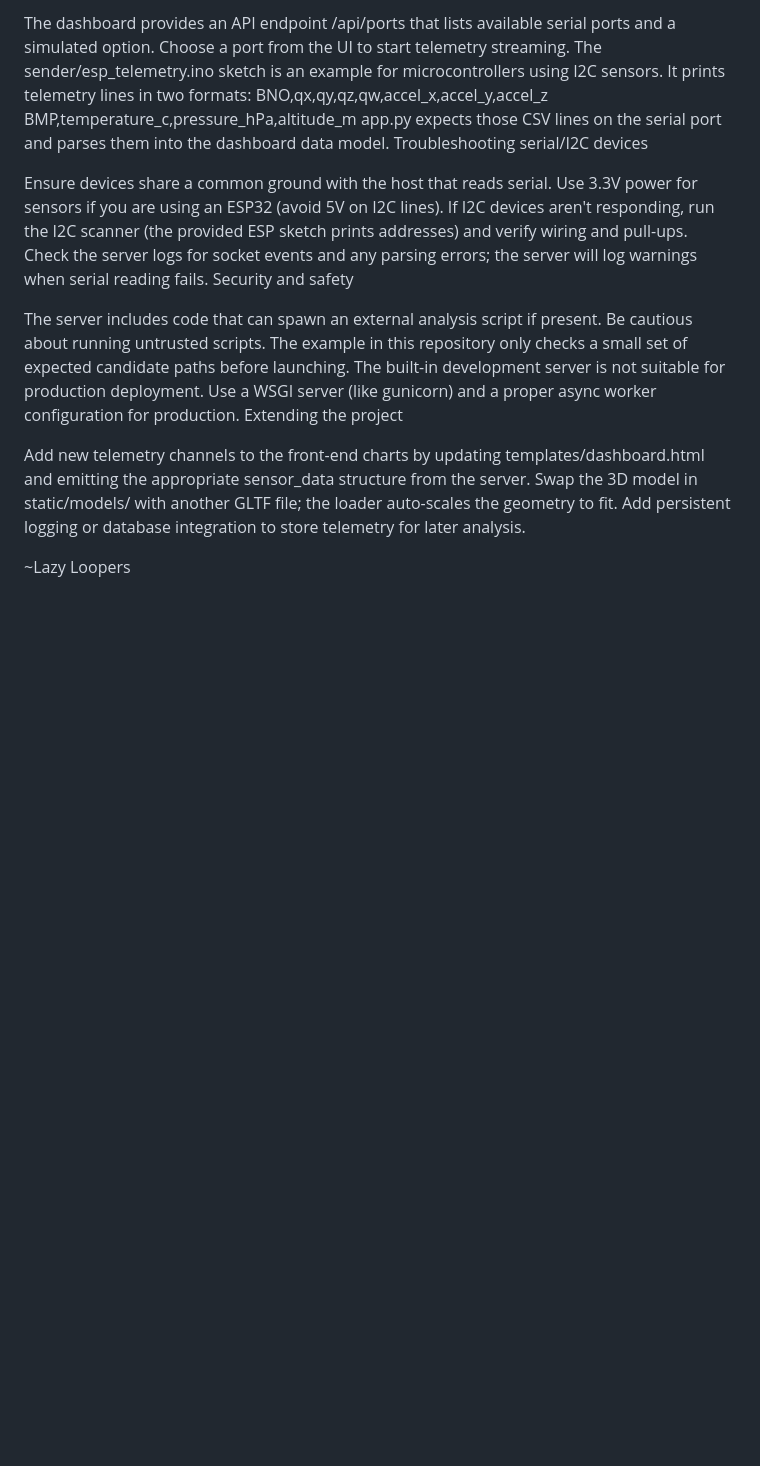
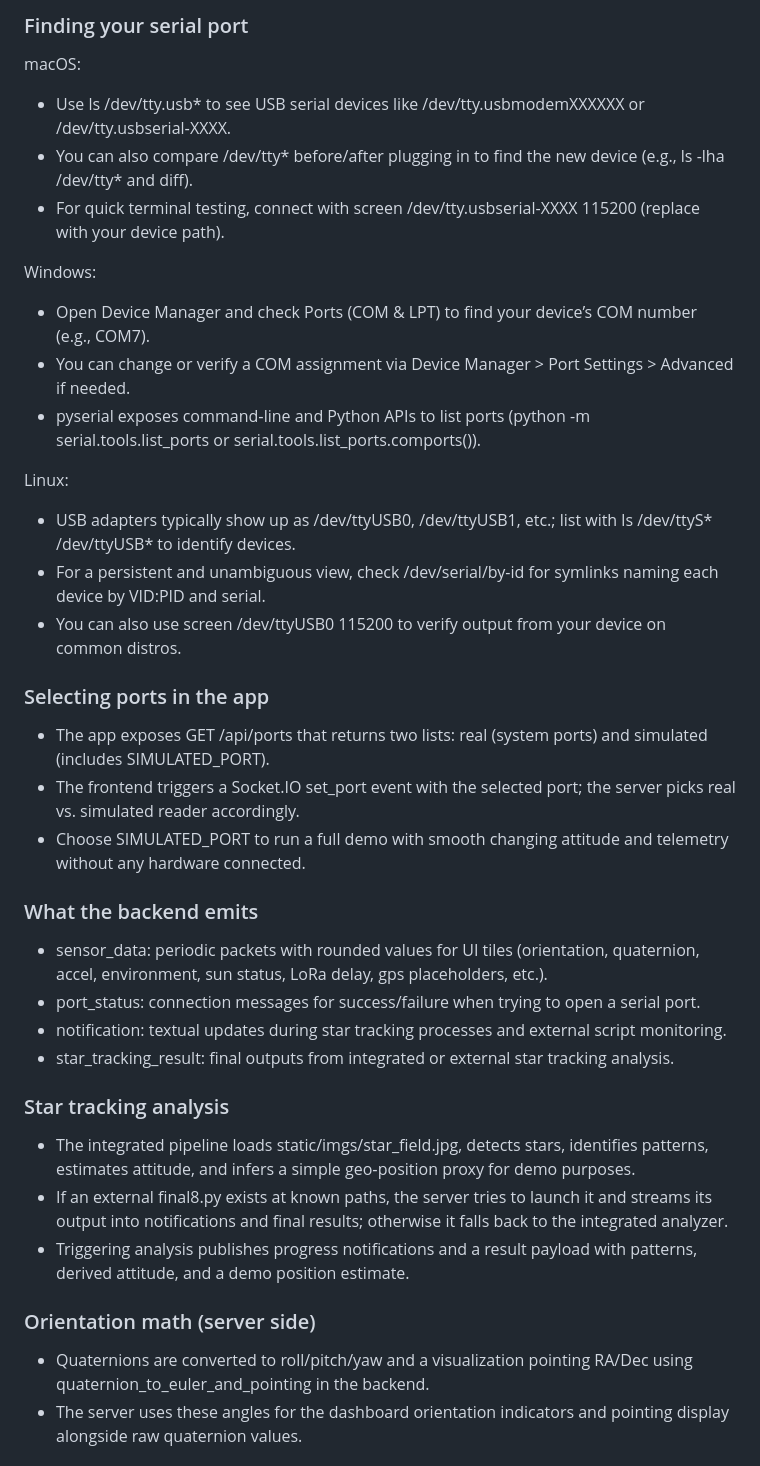
Before and after one commit to TejasKadam001/Tech-Fusion, a Markdown page: README.md, the part around the change printed below. Drawn GitHub-style; blank space fills up the shorter version.

```diff
--- a/README.md
+++ b/README.md
@@ -44,23 +50,37 @@ Connecting hardware or using simulated data
 
-The dashboard provides an API endpoint /api/ports that lists available serial ports and a simulated option. Choose a port from the UI to start telemetry streaming.
-The sender/esp_telemetry.ino sketch is an example for microcontrollers using I2C sensors. It prints telemetry lines in two formats:
-BNO,qx,qy,qz,qw,accel_x,accel_y,accel_z
-BMP,temperature_c,pressure_hPa,altitude_m
-app.py expects those CSV lines on the serial port and parses them into the dashboard data model.
-Troubleshooting serial/I2C devices
+### Finding your serial port
+macOS:
+- Use ls /dev/tty.usb* to see USB serial devices like /dev/tty.usbmodemXXXXXX or /dev/tty.usbserial‑XXXX.
+- You can also compare /dev/tty* before/after plugging in to find the new device (e.g., ls -lha /dev/tty* and diff).
+- For quick terminal testing, connect with screen /dev/tty.usbserial-XXXX 115200 (replace with your device path).
 
-Ensure devices share a common ground with the host that reads serial.
-Use 3.3V power for sensors if you are using an ESP32 (avoid 5V on I2C lines).
-If I2C devices aren't responding, run the I2C scanner (the provided ESP sketch prints addresses) and verify wiring and pull-ups.
-Check the server logs for socket events and any parsing errors; the server will log warnings when serial reading fails.
-Security and safety
+Windows:
+- Open Device Manager and check Ports (COM & LPT) to find your device’s COM number (e.g., COM7).
+- You can change or verify a COM assignment via Device Manager > Port Settings > Advanced if needed.
+- pyserial exposes command‑line and Python APIs to list ports (python -m serial.tools.list_ports or serial.tools.list_ports.comports()).
 
-The server includes code that can spawn an external analysis script if present. Be cautious about running untrusted scripts. The example in this repository only checks a small set of expected candidate paths before launching.
-The built-in development server is not suitable for production deployment. Use a WSGI server (like gunicorn) and a proper async worker configuration for production.
-Extending the project
+Linux:
+- USB adapters typically show up as /dev/ttyUSB0, /dev/ttyUSB1, etc.; list with ls /dev/ttyS* /dev/ttyUSB* to identify devices.
+- For a persistent and unambiguous view, check /dev/serial/by-id for symlinks naming each device by VID:PID and serial.
+- You can also use screen /dev/ttyUSB0 115200 to verify output from your device on common distros.
 
-Add new telemetry channels to the front-end charts by updating templates/dashboard.html and emitting the appropriate sensor_data structure from the server.
-Swap the 3D model in static/models/ with another GLTF file; the loader auto-scales the geometry to fit.
-Add persistent logging or database integration to store telemetry for later analysis.
+### Selecting ports in the app
+- The app exposes GET /api/ports that returns two lists: real (system ports) and simulated (includes SIMULATED_PORT).
+- The frontend triggers a Socket.IO set_port event with the selected port; the server picks real vs. simulated reader accordingly.
+- Choose SIMULATED_PORT to run a full demo with smooth changing attitude and telemetry without any hardware connected.
 
-~Lazy Loopers
+### What the backend emits
+- sensor_data: periodic packets with rounded values for UI tiles (orientation, quaternion, accel, environment, sun status, LoRa delay, gps placeholders, etc.).
+- port_status: connection messages for success/failure when trying to open a serial port.
+- notification: textual updates during star tracking processes and external script monitoring.
+- star_tracking_result: final outputs from integrated or external star tracking analysis.
+
+### Star tracking analysis
+- The integrated pipeline loads static/imgs/star_field.jpg, detects stars, identifies patterns, estimates attitude, and infers a simple geo‑position proxy for demo purposes.
+- If an external final8.py exists at known paths, the server tries to launch it and streams its output into notifications and final results; otherwise it falls back to the integrated analyzer.
+- Triggering analysis publishes progress notifications and a result payload with patterns, derived attitude, and a demo position estimate.
+
+### Orientation math (server side)
+- Quaternions are converted to roll/pitch/yaw and a visualization pointing RA/Dec using quaternion_to_euler_and_pointing in the backend.
+- The server uses these angles for the dashboard orientation indicators and pointing display alongside raw quaternion values.
+
```
Also changed, not shown: other parts of README.md (+68 -33 lines).
